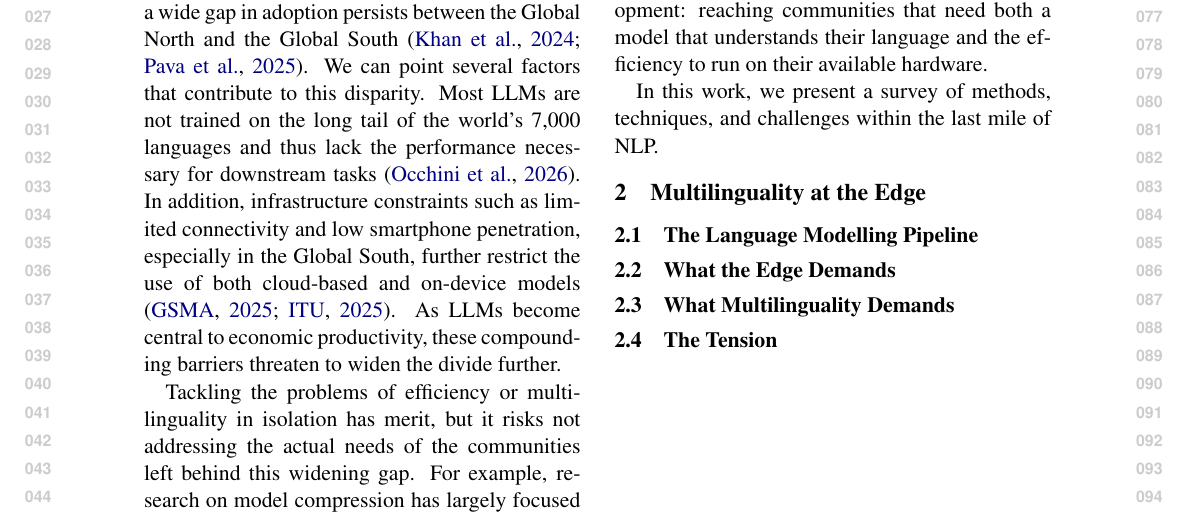
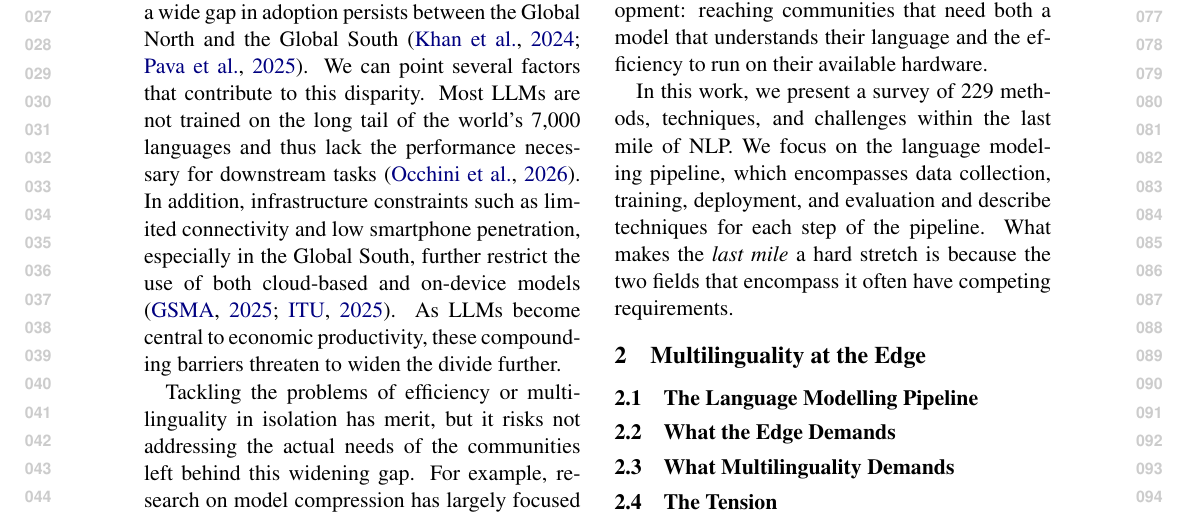
Before and after one commit to ljvmiranda921/multilinguality-at-the-edge, a LaTeX paper (tacl2021v1-template.tex): part of page 1 of 3, cut so that both start at the same text. Compiled offline with pdfLaTeX.

Commit message:
[wip] Update

```diff
--- a/tacl2021v1-template.tex
+++ b/tacl2021v1-template.tex
@@ -115,7 +115,9 @@ This view is echoed by \citet{nigatu-etal-2024-zenos}, who show that ``low-resou
 Building on these insights, we adopt this framing as a foundational premise and refer to the intersection of multilinguality and edge-efficiency as the \textit{last mile} of NLP.
 We use this term because it captures the hardest and most costly stretch of LLM development: reaching communities that need both a model that understands their language and the efficiency to run on their available hardware.
 
-In this work, we present a survey of methods, techniques, and challenges within the last mile of NLP.
+In this work, we present a survey of \numpapers{} methods, techniques, and challenges within the last mile of NLP.
+We focus on the language modeling pipeline, which encompasses data collection, training, deployment, and evaluation and describe techniques for each step of the pipeline.
+What makes the \textit{last mile} a hard stretch is because the two fields that encompass it often have competing requirements.
 
 \section{Multilinguality at the Edge}
 
```
